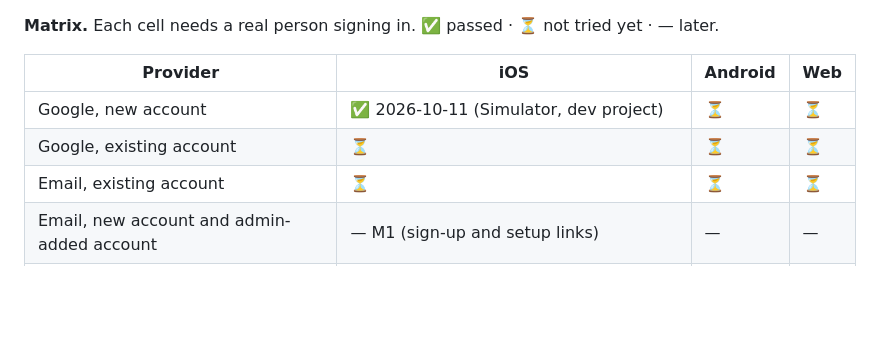
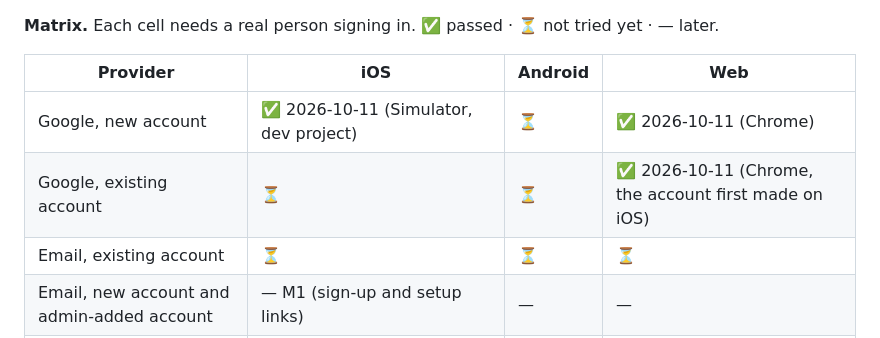
Before and after one commit to jfreema/battleplan, a Markdown page: docs/spikes/M0.md, the part around the change. Drawn GitHub-style; blank space fills up the shorter version.

Commit message:
Spike 1: Google sign-in passes on web for new and existing accounts (seen in Firebase Auth)

```diff
--- a/docs/spikes/M0.md
+++ b/docs/spikes/M0.md
@@ -47,8 +47,8 @@ Short results for the five M0 spikes (SPEC §9). Each says what was tried, what
 
 | Provider | iOS | Android | Web |
 |---|---|---|---|
-| Google, new account | ✅ 2026-10-11 (Simulator, dev project) | ⏳ | ⏳ |
-| Google, existing account | ⏳ | ⏳ | ⏳ |
+| Google, new account | ✅ 2026-10-11 (Simulator, dev project) | ⏳ | ✅ 2026-10-11 (Chrome) |
+| Google, existing account | ⏳ | ⏳ | ✅ 2026-10-11 (Chrome, the account first made on iOS) |
 | Email, existing account | ⏳ | ⏳ | ⏳ |
 | Email, new account and admin-added account | — M1 (sign-up and setup links) | — | — |
 | Facebook | — deferred until after M8 (SPEC Q16) | — | — |
```
